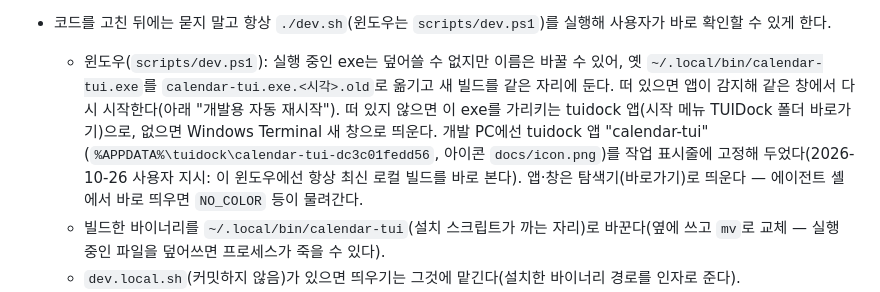
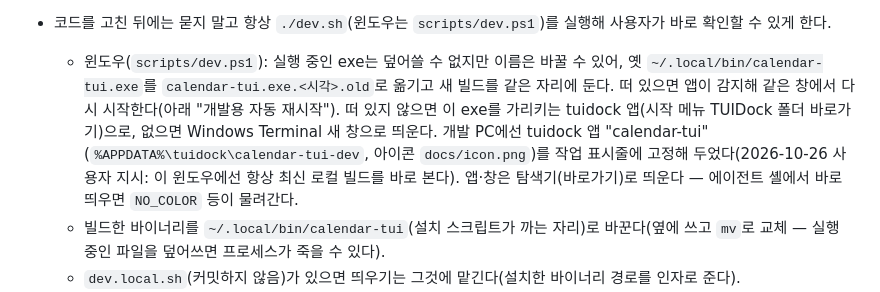
Before and after one commit to zidell/calendar-tui, a Markdown page: AGENTS.md, the part around the change. Drawn GitHub-style.

Commit message:
AGENTS: 개발 PC tuidock 앱 ID를 calendar-tui-dev로

```diff
--- a/AGENTS.md
+++ b/AGENTS.md
@@ -20,7 +20,7 @@ README(`README.md`·`README.en.md`)에는 사용법만 둔다(설치·실행·
 - 구글 OAuth 기본 클라이언트는 저장소에 없다. 개발 빌드에 넣으려면 Cloud 콘솔에서 받은 클라이언트 JSON을 `~/.calendar-tui-google-client.json`(커밋 금지)에 두면 `dev.sh`·`scripts/dev.ps1`이 `-ldflags -X`로 넣는다. 없으면 설정 폴더 `google_client.json`을 읽고, 그것도 없으면 구글 백엔드가 안내 오류를 낸다.
 
 - 코드를 고친 뒤에는 묻지 말고 항상 `./dev.sh`(윈도우는 `scripts/dev.ps1`)를 실행해 사용자가 바로 확인할 수 있게 한다.
-  - 윈도우(`scripts/dev.ps1`): 실행 중인 exe는 덮어쓸 수 없지만 이름은 바꿀 수 있어, 옛 `~/.local/bin/calendar-tui.exe`를 `calendar-tui.exe.<시각>.old`로 옮기고 새 빌드를 같은 자리에 둔다. 떠 있으면 앱이 감지해 같은 창에서 다시 시작한다(아래 "개발용 자동 재시작"). 떠 있지 않으면 이 exe를 가리키는 tuidock 앱(시작 메뉴 TUIDock 폴더 바로가기)으로, 없으면 Windows Terminal 새 창으로 띄운다. 개발 PC에선 tuidock 앱 "calendar-tui"(`%APPDATA%\tuidock\calendar-tui-dc3c01fedd56`, 아이콘 `docs/icon.png`)를 작업 표시줄에 고정해 두었다(2026-10-26 사용자 지시: 이 윈도우에선 항상 최신 로컬 빌드를 바로 본다). 앱·창은 탐색기(바로가기)로 띄운다 — 에이전트 셸에서 바로 띄우면 `NO_COLOR` 등이 물려간다.
+  - 윈도우(`scripts/dev.ps1`): 실행 중인 exe는 덮어쓸 수 없지만 이름은 바꿀 수 있어, 옛 `~/.local/bin/calendar-tui.exe`를 `calendar-tui.exe.<시각>.old`로 옮기고 새 빌드를 같은 자리에 둔다. 떠 있으면 앱이 감지해 같은 창에서 다시 시작한다(아래 "개발용 자동 재시작"). 떠 있지 않으면 이 exe를 가리키는 tuidock 앱(시작 메뉴 TUIDock 폴더 바로가기)으로, 없으면 Windows Terminal 새 창으로 띄운다. 개발 PC에선 tuidock 앱 "calendar-tui"(`%APPDATA%\tuidock\calendar-tui-dev`, 아이콘 `docs/icon.png`)를 작업 표시줄에 고정해 두었다(2026-10-26 사용자 지시: 이 윈도우에선 항상 최신 로컬 빌드를 바로 본다). 앱·창은 탐색기(바로가기)로 띄운다 — 에이전트 셸에서 바로 띄우면 `NO_COLOR` 등이 물려간다.
   - 빌드한 바이너리를 `~/.local/bin/calendar-tui`(설치 스크립트가 까는 자리)로 바꾼다(옆에 쓰고 `mv`로 교체 — 실행 중인 파일을 덮어쓰면 프로세스가 죽을 수 있다).
   - `dev.local.sh`(커밋하지 않음)가 있으면 띄우기는 그것에 맡긴다(설치한 바이너리 경로를 인자로 준다).
   - 없으면 떠 있지 않을 때 Terminal 창을 띄워 실행한다.
```
